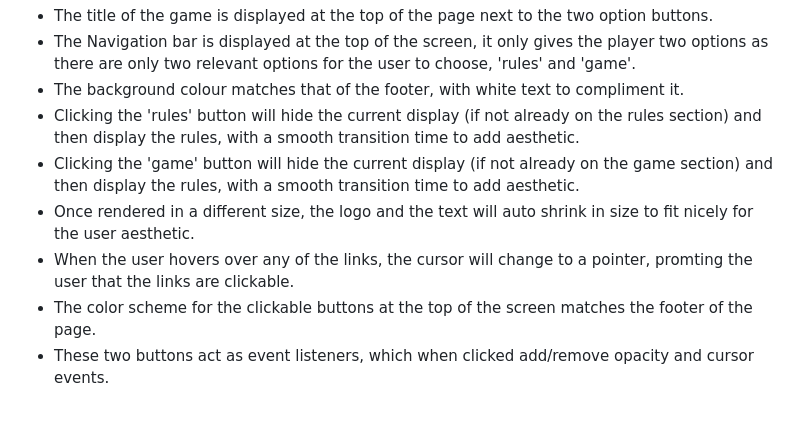
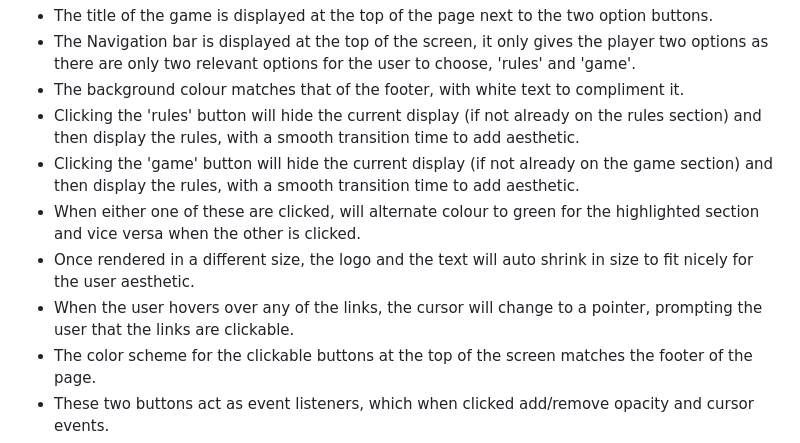
Before and after one commit to JaySanders95/Rock-Paper-Scissors-Lizard-Spock, a Markdown page: README.md, the part around the change. Drawn GitHub-style; blank space fills up the shorter version.

```diff
--- a/README.md
+++ b/README.md
@@ -16,8 +16,9 @@ The entire game is defined within a single function called 'game'.
 - The background colour matches that of the footer, with white text to compliment it.
 - Clicking the 'rules' button will hide the current display (if not already on the rules section) and then display the rules, with a smooth transition time to add aesthetic.
 - Clicking the 'game' button will hide the current display (if not already on the game section) and then display the rules, with a smooth transition time to add aesthetic.
+- When either one of these are clicked, will alternate colour to green for the highlighted section and vice versa when the other is clicked.
 - Once rendered in a different size, the logo and the text will auto shrink in size to fit nicely for the user aesthetic.
-- When the user hovers over any of the links, the cursor will change to a pointer, promting the user that the links are clickable.
+- When the user hovers over any of the links, the cursor will change to a pointer, prompting the user that the links are clickable.
 - The color scheme for the clickable buttons at the top of the screen matches the footer of the page.
 - These two buttons act as event listeners, which when clicked add/remove opacity and cursor events.
 - If a player clicks one of these after the game has ended, there is an 'if' loop that will prevent the game from bugging.
```
